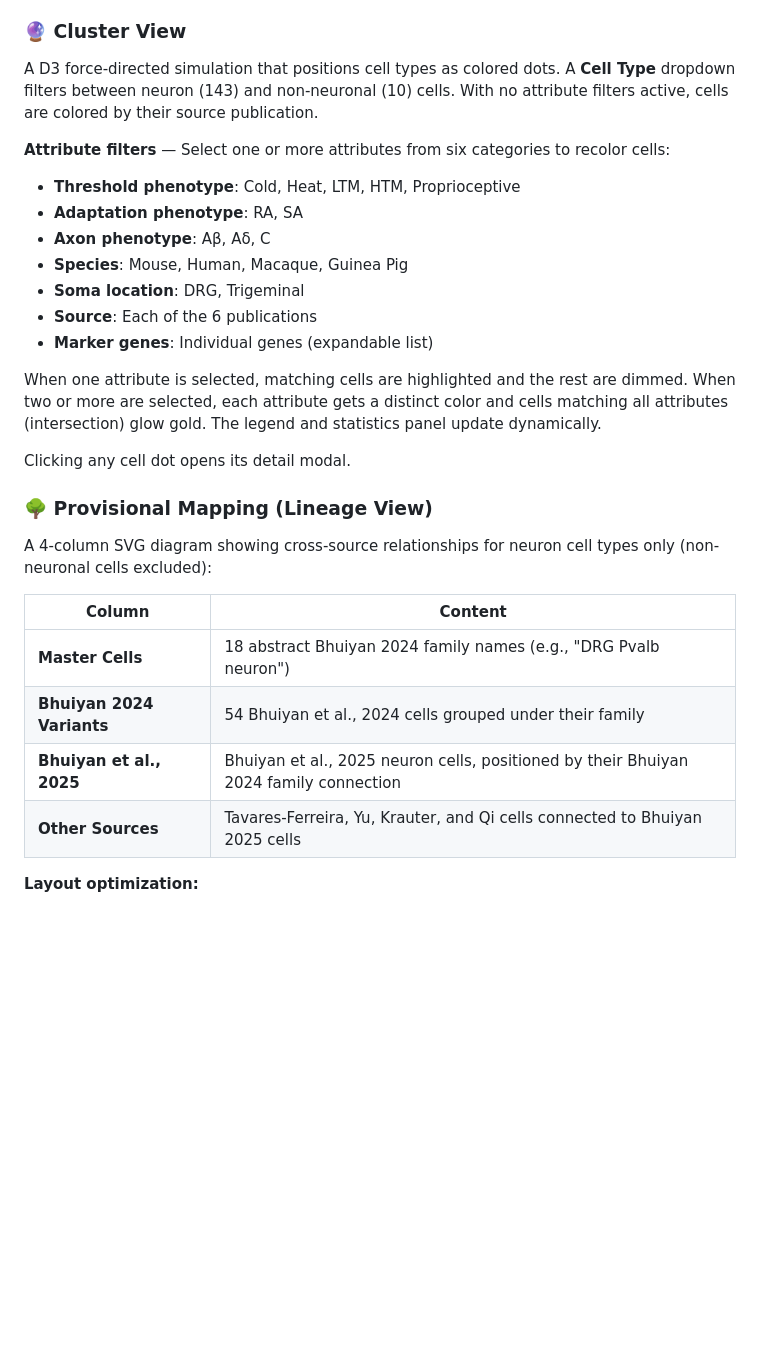
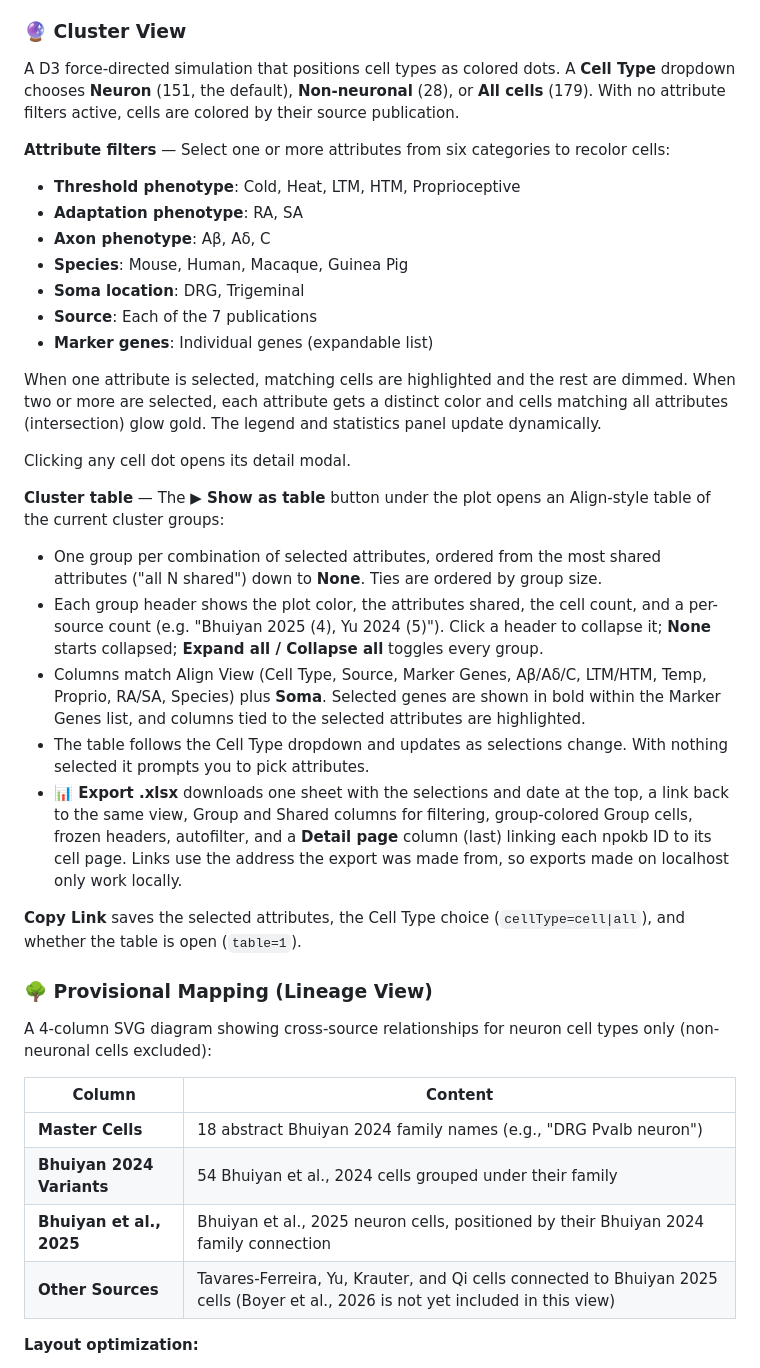
Before and after one commit to stappan/nervosensus, a Markdown page: README.md, the part around one of its changes. Rendered like a GitHub page; blank space fills up the shorter version.

```diff
--- a/README.md
+++ b/README.md
@@ -74,7 +80,7 @@ A tabular matrix view showing all cell types as rows against phenotypic properti
 
 ### 🔮 Cluster View
 
-A D3 force-directed simulation that positions cell types as colored dots. A **Cell Type** dropdown filters between neuron (143) and non-neuronal (10) cells. With no attribute filters active, cells are colored by their source publication.
+A D3 force-directed simulation that positions cell types as colored dots. A **Cell Type** dropdown chooses **Neuron** (151, the default), **Non-neuronal** (28), or **All cells** (179). With no attribute filters active, cells are colored by their source publication.
 
 **Attribute filters** — Select one or more attributes from six categories to recolor cells:
 - **Threshold phenotype**: Cold, Heat, LTM, HTM, Proprioceptive
@@ -82,12 +88,22 @@ A D3 force-directed simulation that positions cell types as colored dots. A **Ce
 - **Axon phenotype**: Aβ, Aδ, C
 - **Species**: Mouse, Human, Macaque, Guinea Pig
 - **Soma location**: DRG, Trigeminal
-- **Source**: Each of the 6 publications
+- **Source**: Each of the 7 publications
 - **Marker genes**: Individual genes (expandable list)
 
 When one attribute is selected, matching cells are highlighted and the rest are dimmed. When two or more are selected, each attribute gets a distinct color and cells matching all attributes (intersection) glow gold. The legend and statistics panel update dynamically.
 
 Clicking any cell dot opens its detail modal.
+
+**Cluster table** — The **▶ Show as table** button under the plot opens an Align-style table of the current cluster groups:
+
+- One group per combination of selected attributes, ordered from the most shared attributes ("all N shared") down to **None**. Ties are ordered by group size.
+- Each group header shows the plot color, the attributes shared, the cell count, and a per-source count (e.g. "Bhuiyan 2025 (4), Yu 2024 (5)"). Click a header to collapse it; **None** starts collapsed; **Expand all / Collapse all** toggles every group.
+- Columns match Align View (Cell Type, Source, Marker Genes, Aβ/Aδ/C, LTM/HTM, Temp, Proprio, RA/SA, Species) plus **Soma**. Selected genes are shown in bold within the Marker Genes list, and columns tied to the selected attributes are highlighted.
+- The table follows the Cell Type dropdown and updates as selections change. With nothing selected it prompts you to pick attributes.
+- **📊 Export .xlsx** downloads one sheet with the selections and date at the top, a link back to the same view, Group and Shared columns for filtering, group-colored Group cells, frozen headers, autofilter, and a **Detail page** column (last) linking each npokb ID to its cell page. Links use the address the export was made from, so exports made on localhost only work locally.
+
+**Copy Link** saves the selected attributes, the Cell Type choice (`cellType=cell|all`), and whether the table is open (`table=1`).
 
 ### 🌳 Provisional Mapping (Lineage View)
 
@@ -98,7 +114,7 @@ A 4-column SVG diagram showing cross-source relationships for neuron cell types
 | **Master Cells** | 18 abstract Bhuiyan 2024 family names (e.g., "DRG Pvalb neuron") |
 | **Bhuiyan 2024 Variants** | 54 Bhuiyan et al., 2024 cells grouped under their family |
 | **Bhuiyan et al., 2025** | Bhuiyan et al., 2025 neuron cells, positioned by their Bhuiyan 2024 family connection |
-| **Other Sources** | Tavares-Ferreira, Yu, Krauter, and Qi cells connected to Bhuiyan 2025 cells |
+| **Other Sources** | Tavares-Ferreira, Yu, Krauter, and Qi cells connected to Bhuiyan 2025 cells (Boyer et al., 2026 is not yet included in this view) |
 
 **Layout optimization:**
 - Cells in columns 3 and 4 are ordered using barycenter heuristics to minimize line crossings — each cell is positioned at the average Y-coordinate of its connection targets.
```
Also changed, not shown: other parts of README.md (+39 -12 lines), NervoSensus_Project_Instructions.md (+33 -19 lines).
